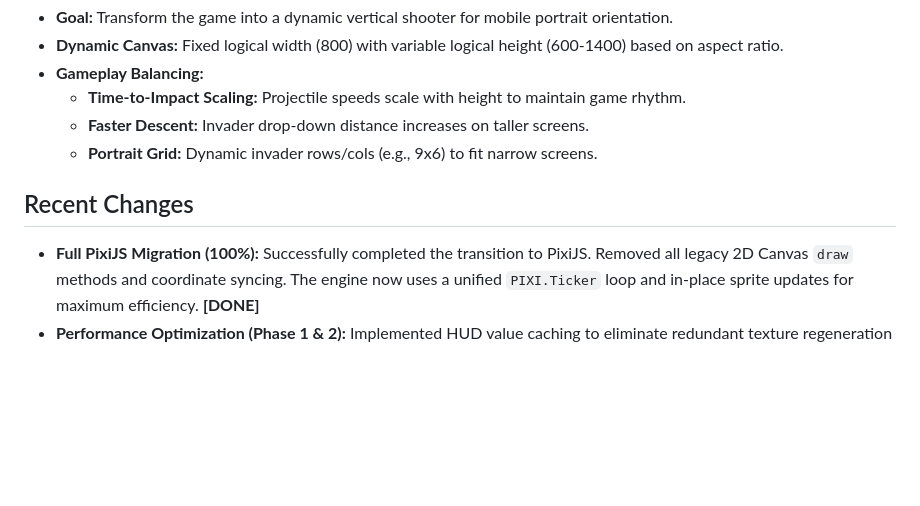
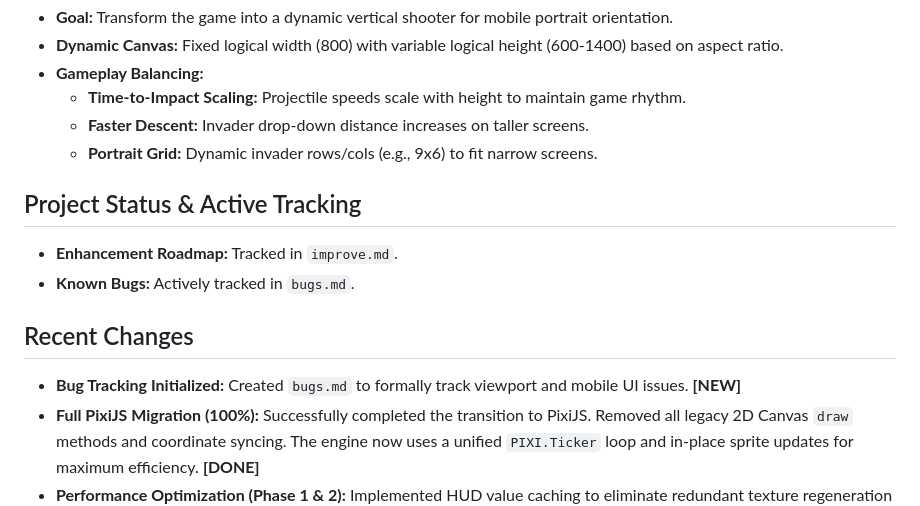
Before and after one commit to philipboldt/neon-invaders, a Markdown page: project.md, the part around the change. Rendered like a GitHub page; blank space fills up the shorter version.

Commit message:
docs: initialize bug tracking with bugs.md and project update

```diff
--- a/project.md
+++ b/project.md
@@ -54,7 +54,12 @@ A Space Invaders-style arcade shooter built with **PixiJS (WebGL)** and JavaScri
   - **Faster Descent:** Invader drop-down distance increases on taller screens.
   - **Portrait Grid:** Dynamic invader rows/cols (e.g., 9x6) to fit narrow screens.
 
+## Project Status & Active Tracking
+- **Enhancement Roadmap:** Tracked in `improve.md`.
+- **Known Bugs:** Actively tracked in `bugs.md`.
+
 ## Recent Changes
+- **Bug Tracking Initialized:** Created `bugs.md` to formally track viewport and mobile UI issues. **[NEW]**
 - **Full PixiJS Migration (100%):** Successfully completed the transition to PixiJS. Removed all legacy 2D Canvas `draw` methods and coordinate syncing. The engine now uses a unified `PIXI.Ticker` loop and in-place sprite updates for maximum efficiency. **[DONE]**
 - **Performance Optimization (Phase 1 & 2):** Implemented HUD value caching to eliminate redundant texture regeneration and migrated the main game loop to the native PixiJS Ticker. The game now runs with significantly lower CPU overhead and improved frame synchronization. **[DONE]**
 - **Projectile Artifact Cleanup:** Refactored `WeaponManager.updateProjectilesRender` to ensure all sprites are correctly synchronized and hidden when their logical counterparts are removed. Additionally, updated `Game.js` to defer level transitions until all invader bullets have cleared the screen, preventing "ghost" projectiles from persisting during level changes. **[FIX]**
```
Also changed, not shown: bugs.md (added, +13 -0 lines).
